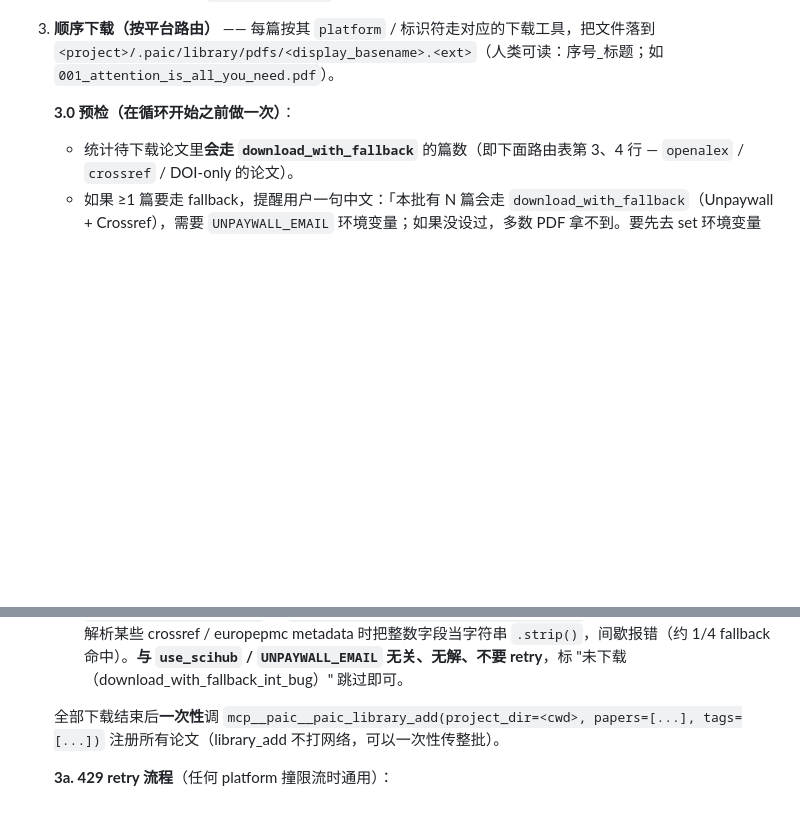
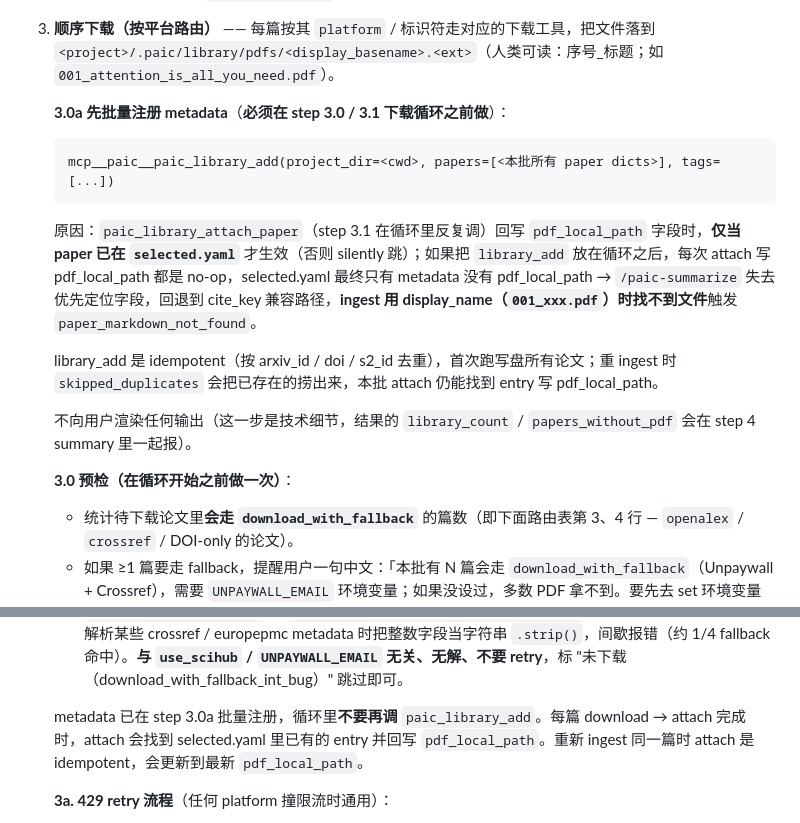
Before and after one commit to yizhidianlu/PAI-C, a Markdown page: skills/paic-ingest/SKILL.md, 2 parts joined by grey strips. GitHub-like rendering; blank space fills up the shorter version.

Commit message:
fix: paic-ingest SKILL — register library metadata before download loop
While evaluating issues #10/#15/#11, the audit surfaced a real bug
unrelated to those three: paic_library_attach_paper.\_persist_pdf_local_path
in src/paic/mcp_server/tools/attach.py:63-83 only writes pdf_local_path
when the paper already exists in selected.yaml. Otherwise it silently
returns False.

paic-ingest SKILL ordered things the wrong way: per-paper attach inside
the download loop, then a single batch library_add at the end. With that
ordering every attach is a no-op for pdf_local_path — the entry doesn't
exist in selected.yaml yet — so the field is never persisted. Downstream
/paic-summarize then has to fall back from pdf_local_path to cite_key
matching, which works for the legacy cite_key naming convention
(<cite_key>.<ext>) but fails for the current display_name naming
(NNN_title.<ext>) introduced in step 2.5 — the file isn't where summarize
looks, and we get paper_markdown_not_found on freshly ingested non-arxiv
papers.

Fix is purely SKILL-level: introduce step 3.0a that batches library_add
*before* the download loop, then update the trailing instruction to
"library_add already done in 3.0a, do not call again". library_add is
idempotent on arxiv_id/doi/s2_id so re-ingest still works; per-paper
attach inside the loop now finds the entry and writes pdf_local_path
correctly.

Issues #10, #15, #11 themselves are intentionally not addressed:
- #10 (merge attach + library_add into one tool): the architectural
  goal — fix this exact bug — is achieved by the SKILL ordering swap
  alone; the tool-level merge is deferred to v0.2 ingest refactor.
- #15 (summarize_run paper_text_already_known param): the few scenarios
  that would benefit are better solved at the SKILL level by skipping
  summarize_run entirely when the main conversation already has paper
  text, not by adding a tool param. Left unchanged for now.
- #11 (silent mode for arxiv download_paper): unfixable in this repo —
  upstream blazickjp/arxiv-mcp-server owns the tool. Claude Code's
  built-in "output too large, persisted to disk" fallback already
  isolates the conversation from oversized tool results, so user-facing
  impact is minimal.

597 tests pass (no Python code changes).

Co-Authored-By: Claude Opus 4.7 (1M context) <noreply@anthropic.com>

````diff
--- a/skills/paic-ingest/SKILL.md
+++ b/skills/paic-ingest/SKILL.md
@@ -27,6 +27,18 @@ allowed-tools: mcp__arxiv__download_paper, mcp__arxiv__search_papers, mcp__paic_
    4. cite_key（`arxiv_2401_12345` / `doi_10_1234_abc` / `s2_<id>` / `<title 首词>_<year>`）仍是 **BibTeX `\cite{...}` 引用键**，与物理 PDF 文件名彻底解耦——cite_key 在 LaTeX 输出 / `_resolve_paper` entry 匹配里使用，不再做物理文件名。`paic_library_attach_paper(... display_name=f"{display_basename}.{ext}")` 会把 `pdf_local_path = "<display_basename>.<ext>"` 回写 selected.yaml，让 `/paic-summarize` 能直接定位 PDF。
 
 3. **顺序下载（按平台路由）** —— 每篇按其 `platform` / 标识符走对应的下载工具，把文件落到 `<project>/.paic/library/pdfs/<display_basename>.<ext>`（人类可读：序号_标题；如 `001_attention_is_all_you_need.pdf`）。
+
+   **3.0a 先批量注册 metadata**（**必须在 step 3.0 / 3.1 下载循环之前做**）：
+
+   ```
+   mcp__paic__paic_library_add(project_dir=<cwd>, papers=[<本批所有 paper dicts>], tags=[...])
+   ```
+
+   原因：`paic_library_attach_paper`（step 3.1 在循环里反复调）回写 `pdf_local_path` 字段时，**仅当 paper 已在 `selected.yaml`** 才生效（否则 silently 跳）；如果把 `library_add` 放在循环之后，每次 attach 写 pdf_local_path 都是 no-op，selected.yaml 最终只有 metadata 没有 pdf_local_path → `/paic-summarize` 失去优先定位字段，回退到 cite_key 兼容路径，**ingest 用 display_name（`001_xxx.pdf`）时找不到文件**触发 `paper_markdown_not_found`。
+
+   library_add 是 idempotent（按 arxiv_id / doi / s2_id 去重），首次跑写盘所有论文；重 ingest 时 `skipped_duplicates` 会把已存在的捞出来，本批 attach 仍能找到 entry 写 pdf_local_path。
+
+   不向用户渲染任何输出（这一步是技术细节，结果的 `library_count` / `papers_without_pdf` 会在 step 4 summary 里一起报）。
 
    **3.0 预检（在循环开始之前做一次）**：
    - 统计待下载论文里**会走 `download_with_fallback`** 的篇数（即下面路由表第 3、4 行 — `openalex` / `crossref` / DOI-only 的论文）。
@@ -133,7 +145,7 @@ allowed-tools: mcp__arxiv__download_paper, mcp__arxiv__search_papers, mcp__paic_
    - **`download_acm` NotImplementedError** → 不是配置错误；ACM 没有官方 PDF API。SKILL 路由表已经把 ACM 直接指向 `download_with_fallback`，正常情况你不会调到这个工具。如果误调了直接当作 "未下载（acm_no_api）" 处理。
    - **`download_with_fallback` 抛 `'int' object has no attribute 'strip'`** → 上游 paper-search-mcp 解析某些 crossref / europepmc metadata 时把整数字段当字符串 `.strip()`，间歇报错（约 1/4 fallback 命中）。**与 `use_scihub` / `UNPAYWALL_EMAIL` 无关、无解、不要 retry**，标 "未下载（download_with_fallback_int_bug）" 跳过即可。
 
-   全部下载结束后**一次性**调 `mcp__paic__paic_library_add(project_dir=<cwd>, papers=[...], tags=[...])` 注册所有论文（library_add 不打网络，可以一次性传整批）。
+   metadata 已在 step 3.0a 批量注册，循环里**不要再调** `paic_library_add`。每篇 download → attach 完成时，attach 会找到 selected.yaml 里已有的 entry 并回写 `pdf_local_path`。重新 ingest 同一篇时 attach 是 idempotent，会更新到最新 `pdf_local_path`。
 
    **3a. 429 retry 流程**（任何 platform 撞限流时通用）：
    1. arxiv 用 `mcp__paic__paic_arxiv_pace(seconds=20)`；其它平台用 `mcp__paic__paic_search_pace(platform="<platform>", seconds=20)`
````
